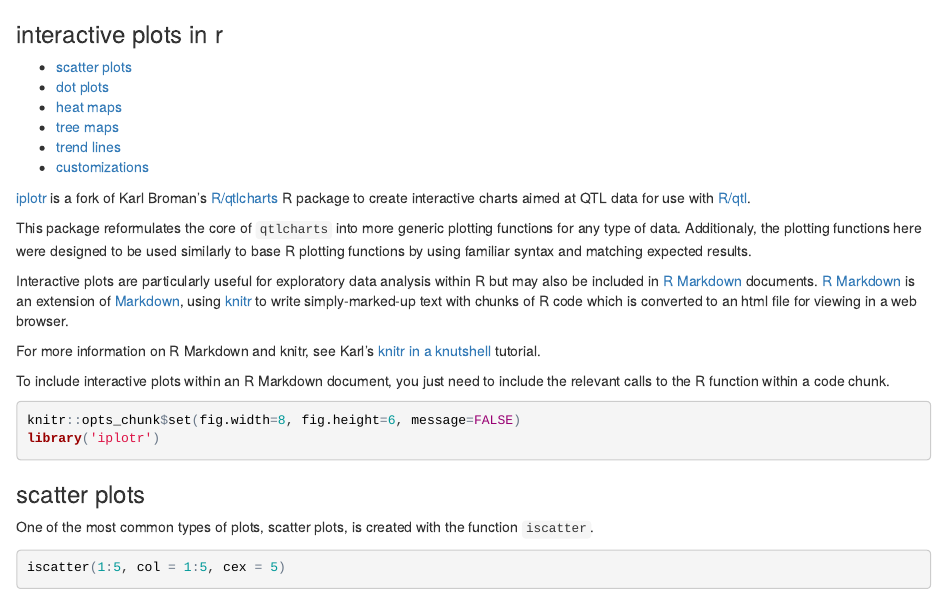
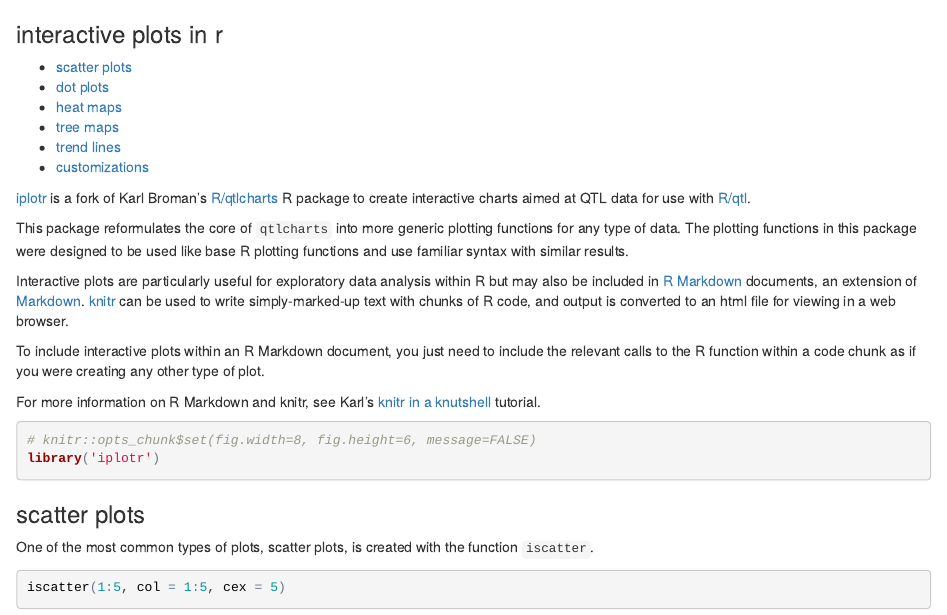
Before and after one commit to raredd/iplotr, an R Markdown document (inst/etc/iplotr.Rmd): the page in a window 1100 px wide, from its top. The pictures show the output file inst/etc/iplotr.html that the author committed with the source, opened offline.

Commit message:
fix some typos

````diff
--- a/inst/etc/iplotr.Rmd
+++ b/inst/etc/iplotr.Rmd
@@ -14,16 +14,16 @@
 
 [iplotr](http://github.com/raredd/iplotr) is a fork of Karl Broman's [R/qtlcharts](http://kbroman.org/qtlcharts) R package to create interactive charts aimed at QTL data for use with [R/qtl](http://www.rqtl.org).
 
-This package reformulates the core of `qtlcharts` into more generic plotting functions for any type of data. Additionaly, the plotting functions here were designed to be used similarly to base R plotting functions by using familiar syntax and matching expected results.
+This package reformulates the core of `qtlcharts` into more generic plotting functions for any type of data. The plotting functions in this package were designed to be used like base R plotting functions and use familiar syntax with similar results.
 
-Interactive plots are particularly useful for exploratory data analysis within R but may also be included in [R Markdown](http://rmarkdown.rstudio.com) documents. [R Markdown](http://rmarkdown.rstudio.com) is an extension of [Markdown](http://daringfireball.net/projects/markdown/), using [knitr](http://yihui.name/knitr/) to write simply-marked-up text with chunks of R code which is converted to an html file for viewing in a web browser.
+Interactive plots are particularly useful for exploratory data analysis within R but may also be included in [R Markdown](http://rmarkdown.rstudio.com) documents, an extension of [Markdown](http://daringfireball.net/projects/markdown/). [knitr](http://yihui.name/knitr/) can be used to write simply-marked-up text with chunks of R code, and output is converted to an html file for viewing in a web browser.
+
+To include interactive plots within an R Markdown document, you just need to include the relevant calls to the R function within a code chunk as if you were creating any other type of plot.
 
 For more information on R Markdown and knitr, see Karl's [knitr in a knutshell](http://kbroman.org/knitr_knutshell/) tutorial.
 
-To include interactive plots within an R Markdown document, you just need to include the relevant calls to the R function within a code chunk.
-
 ```{r, message=FALSE}
-knitr::opts_chunk$set(fig.width=8, fig.height=6, message=FALSE)
+# knitr::opts_chunk$set(fig.width=8, fig.height=6, message=FALSE)
 library('iplotr')
 ```
 
````
Also changed, not shown: vignettes/iplotr.Rmd (+8 -6 lines), inst/etc/iplotr.html, inst/etc/iplotr.Rmd (4 more changed lines).
